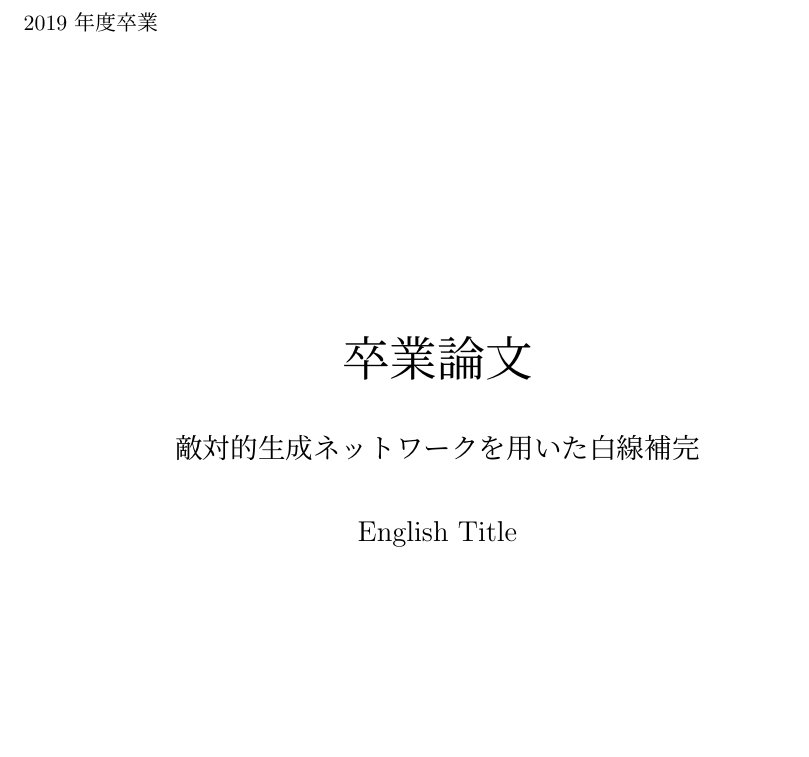
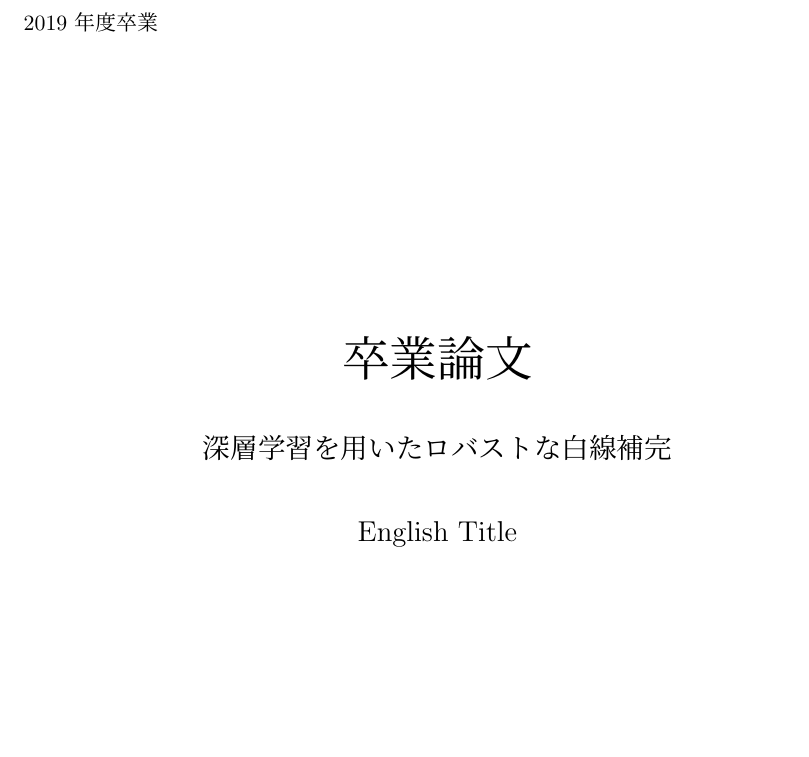
Before and after one commit to akisen/-Bachelor-thesis, a LaTeX document (main.tex): part of page 1 of 5, cut so that both start at the same text. Compiled offline with pLaTeX and dvipdfmx.

Commit message:
先生のアドバイスもらってタイトル変更&変更版レジュメ追加

```diff
--- a/main.tex
+++ b/main.tex
@@ -47,7 +47,7 @@
 \begin{center}
 
 % START: 日本語タイトル---------------------------
-敵対的生成ネットワークを用いた白線補完
+深層学習を用いたロバストな白線補完
 % END: 日本語タイトル-----------------------------
 \end{center}
 \begin{center}
```
Also changed, not shown: main.pdf, main.tex (2 more changed lines), 3 other files.
